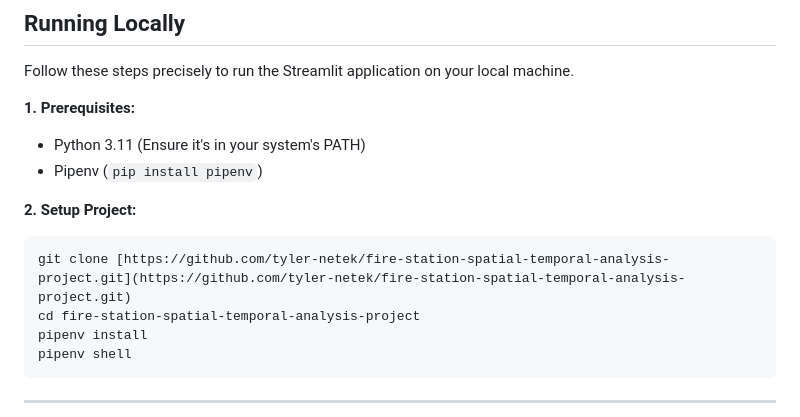
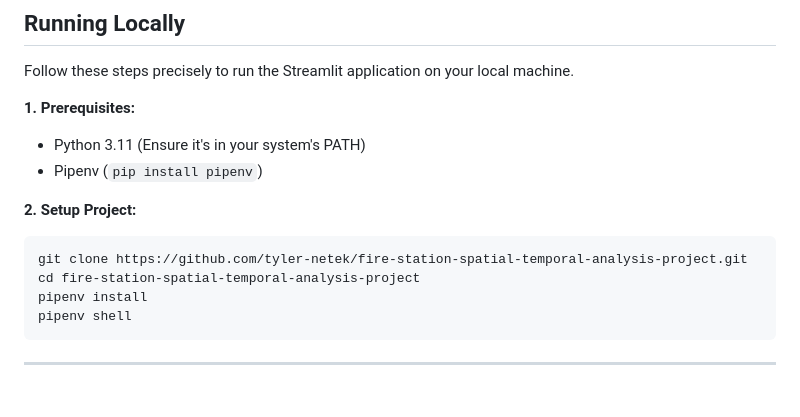
Before and after one commit to tyler-netek/fire-station-spatial-temporal-analysis-project, a Markdown page: README.md, the part around the change. Rendered like a GitHub page; blank space fills up the shorter version.

Commit message:
One more thing

````diff
--- a/README.md
+++ b/README.md
@@ -36,7 +36,7 @@ Follow these steps precisely to run the Streamlit application on your local mach
 
 **2. Setup Project:**
    ```bash
-   git clone [https://github.com/tyler-netek/fire-station-spatial-temporal-analysis-project.git](https://github.com/tyler-netek/fire-station-spatial-temporal-analysis-project.git)
+   git clone https://github.com/tyler-netek/fire-station-spatial-temporal-analysis-project.git
    cd fire-station-spatial-temporal-analysis-project
    pipenv install
    pipenv shell
````
